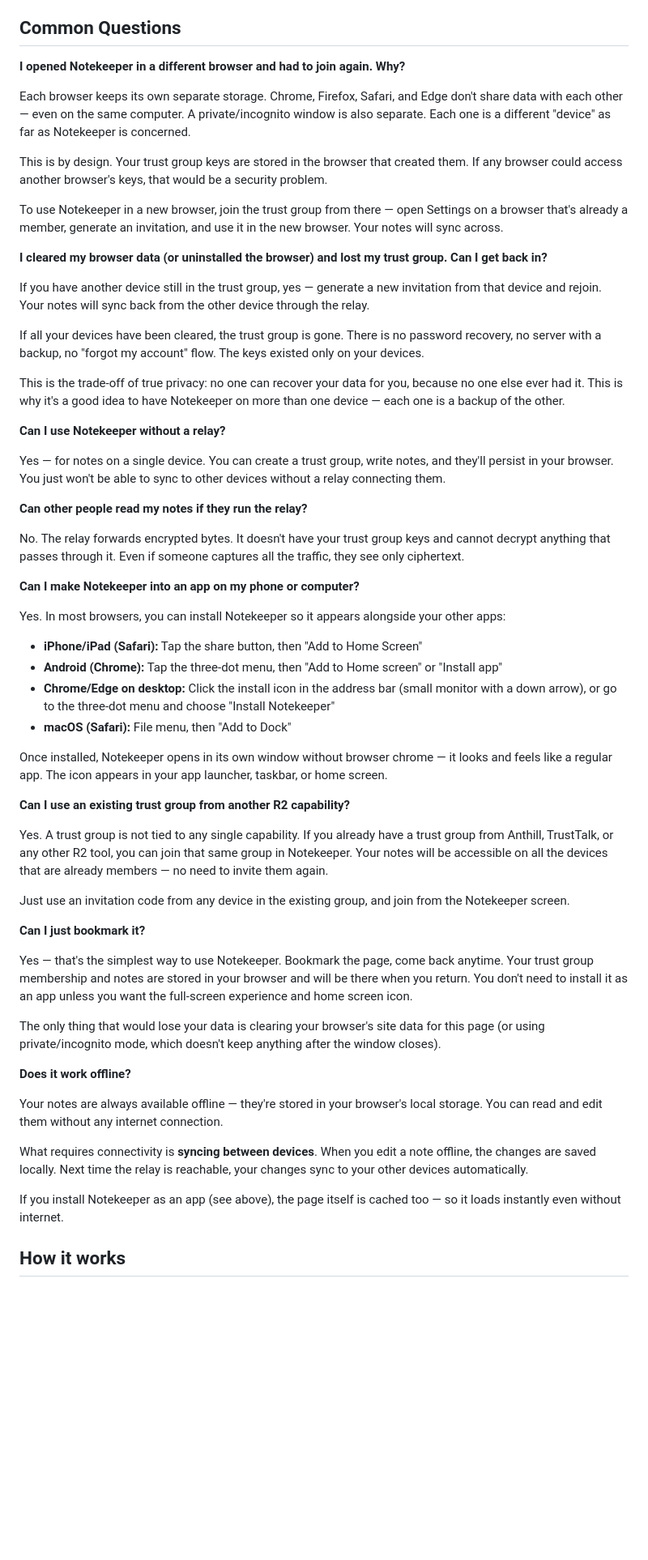
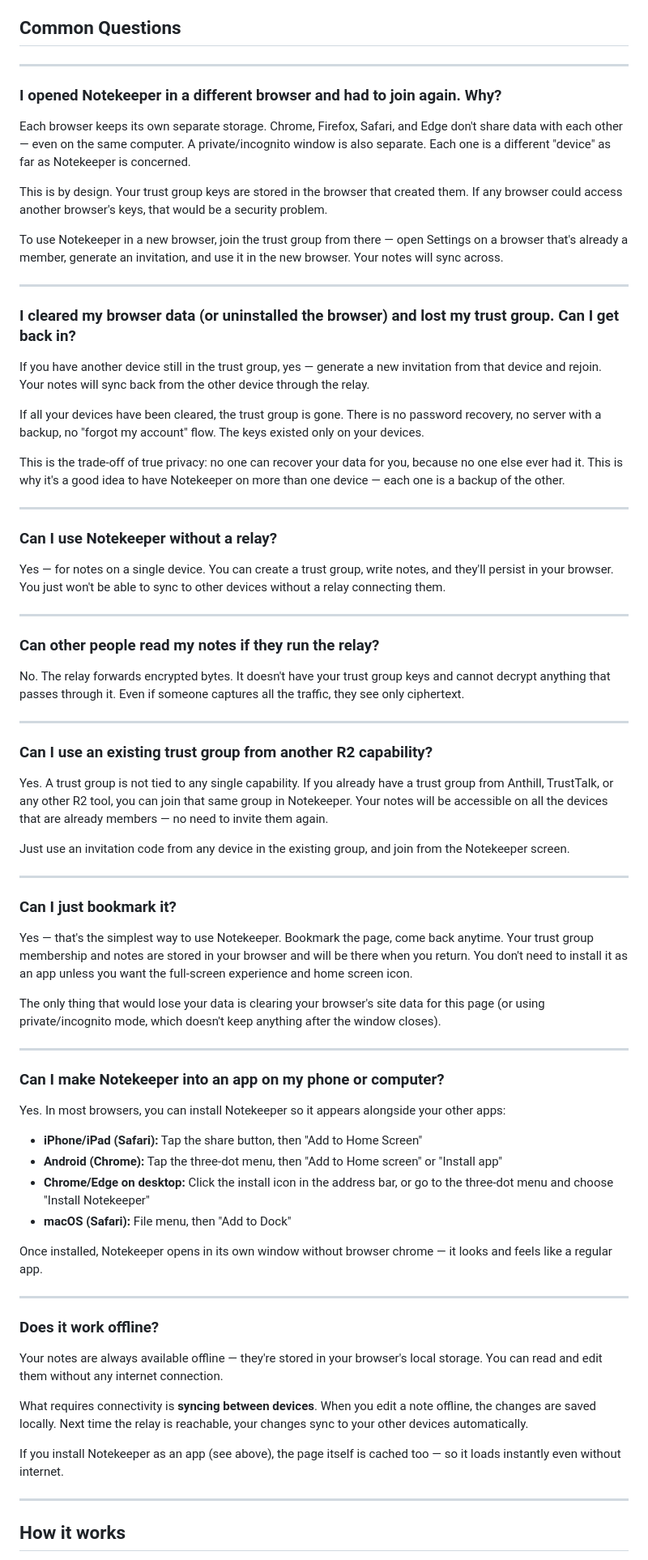
Before and after one commit to reality2-ai/r2-notekeeper, a Markdown page: README.md, the part around the change. Shown at 81% size. GitHub-like rendering; blank space fills up the shorter version.

Commit message:
docs: format FAQ with h3 headings and dividers
Questions now use ### headings with --- dividers between them.
Much easier to scan — questions stand out visually from answers.

Co-Authored-By: Claude Opus 4.6 (1M context) <noreply@anthropic.com>

```diff
--- a/README.md
+++ b/README.md
@@ -97,7 +97,9 @@ Both devices are now in the same trust group. Notes sync automatically through t
 
 ## Common Questions
 
-**I opened Notekeeper in a different browser and had to join again. Why?**
+---
+
+### I opened Notekeeper in a different browser and had to join again. Why?
 
 Each browser keeps its own separate storage. Chrome, Firefox, Safari, and Edge don't share data with each other — even on the same computer. A private/incognito window is also separate. Each one is a different "device" as far as Notekeeper is concerned.
 
@@ -105,7 +107,9 @@ This is by design. Your trust group keys are stored in the browser that created
 
 To use Notekeeper in a new browser, join the trust group from there — open Settings on a browser that's already a member, generate an invitation, and use it in the new browser. Your notes will sync across.
 
-**I cleared my browser data (or uninstalled the browser) and lost my trust group. Can I get back in?**
+---
+
+### I cleared my browser data (or uninstalled the browser) and lost my trust group. Can I get back in?
 
 If you have another device still in the trust group, yes — generate a new invitation from that device and rejoin. Your notes will sync back from the other device through the relay.
 
@@ -113,44 +117,58 @@ If all your devices have been cleared, the trust group is gone. There is no pass
 
 This is the trade-off of true privacy: no one can recover your data for you, because no one else ever had it. This is why it's a good idea to have Notekeeper on more than one device — each one is a backup of the other.
 
-**Can I use Notekeeper without a relay?**
+---
+
+### Can I use Notekeeper without a relay?
 
 Yes — for notes on a single device. You can create a trust group, write notes, and they'll persist in your browser. You just won't be able to sync to other devices without a relay connecting them.
 
-**Can other people read my notes if they run the relay?**
+---
+
+### Can other people read my notes if they run the relay?
 
 No. The relay forwards encrypted bytes. It doesn't have your trust group keys and cannot decrypt anything that passes through it. Even if someone captures all the traffic, they see only ciphertext.
 
-**Can I make Notekeeper into an app on my phone or computer?**
+---
+
+### Can I use an existing trust group from another R2 capability?
+
+Yes. A trust group is not tied to any single capability. If you already have a trust group from Anthill, TrustTalk, or any other R2 tool, you can join that same group in Notekeeper. Your notes will be accessible on all the devices that are already members — no need to invite them again.
+
+Just use an invitation code from any device in the existing group, and join from the Notekeeper screen.
+
+---
+
+### Can I just bookmark it?
+
+Yes — that's the simplest way to use Notekeeper. Bookmark the page, come back anytime. Your trust group membership and notes are stored in your browser and will be there when you return. You don't need to install it as an app unless you want the full-screen experience and home screen icon.
+
+The only thing that would lose your data is clearing your browser's site data for this page (or using private/incognito mode, which doesn't keep anything after the window closes).
+
+---
+
+### Can I make Notekeeper into an app on my phone or computer?
 
 Yes. In most browsers, you can install Notekeeper so it appears alongside your other apps:
 
 - **iPhone/iPad (Safari):** Tap the share button, then "Add to Home Screen"
 - **Android (Chrome):** Tap the three-dot menu, then "Add to Home screen" or "Install app"
-- **Chrome/Edge on desktop:** Click the install icon in the address bar (small monitor with a down arrow), or go to the three-dot menu and choose "Install Notekeeper"
+- **Chrome/Edge on desktop:** Click the install icon in the address bar, or go to the three-dot menu and choose "Install Notekeeper"
 - **macOS (Safari):** File menu, then "Add to Dock"
 
-Once installed, Notekeeper opens in its own window without browser chrome — it looks and feels like a regular app. The icon appears in your app launcher, taskbar, or home screen.
+Once installed, Notekeeper opens in its own window without browser chrome — it looks and feels like a regular app.
 
-**Can I use an existing trust group from another R2 capability?**
+---
 
-Yes. A trust group is not tied to any single capability. If you already have a trust group from Anthill, TrustTalk, or any other R2 tool, you can join that same group in Notekeeper. Your notes will be accessible on all the devices that are already members — no need to invite them again.
-
-Just use an invitation code from any device in the existing group, and join from the Notekeeper screen.
-
-**Can I just bookmark it?**
-
-Yes — that's the simplest way to use Notekeeper. Bookmark the page, come back anytime. Your trust group membership and notes are stored in your browser and will be there when you return. You don't need to install it as an app unless you want the full-screen experience and home screen icon.
-
-The only thing that would lose your data is clearing your browser's site data for this page (or using private/incognito mode, which doesn't keep anything after the window closes).
-
-**Does it work offline?**
+### Does it work offline?
 
 Your notes are always available offline — they're stored in your browser's local storage. You can read and edit them without any internet connection.
 
 What requires connectivity is **syncing between devices**. When you edit a note offline, the changes are saved locally. Next time the relay is reachable, your changes sync to your other devices automatically.
 
 If you install Notekeeper as an app (see above), the page itself is cached too — so it loads instantly even without internet.
+
+---
 
 ## How it works
 
```
